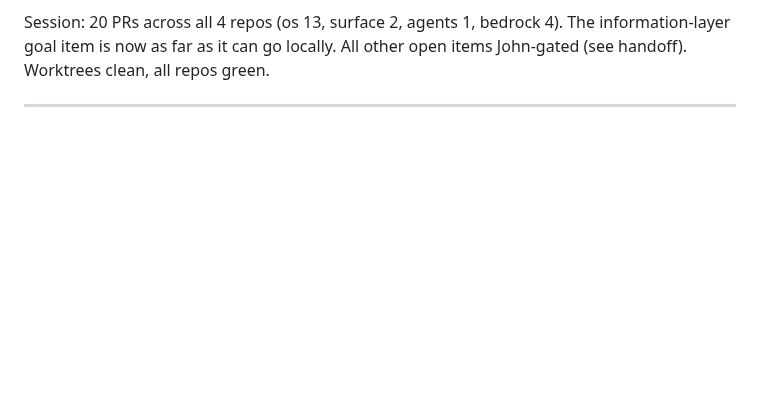
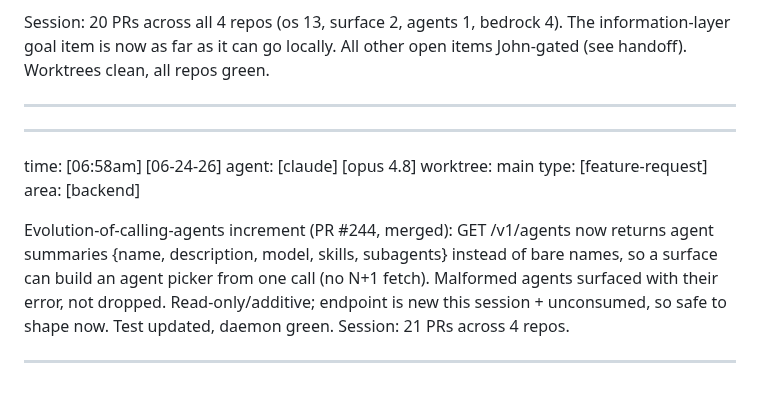
Before and after one commit to Risingtides-dev/ocean-os, a Markdown page: events.md, the part around the change. GitHub-like rendering; blank space fills up the shorter version.

Commit message:
events: GET /v1/agents summaries (#244); 21 PRs

```diff
--- a/events.md
+++ b/events.md
@@ -572,3 +572,18 @@ Session: 20 PRs across all 4 repos (os 13, surface 2, agents 1, bedrock 4). The
 information-layer goal item is now as far as it can go locally. All other open
 items John-gated (see handoff). Worktrees clean, all repos green.
 _________________________________________________________________________________
+
+_________________________________________________________________________________
+time:      [06:58am] [06-24-26]
+agent:     [claude] [opus 4.8]
+worktree:  main
+type:      [feature-request]
+area:      [backend]
+
+Evolution-of-calling-agents increment (PR #244, merged): GET /v1/agents now
+returns agent summaries {name, description, model, skills, subagents} instead of
+bare names, so a surface can build an agent picker from one call (no N+1 fetch).
+Malformed agents surfaced with their error, not dropped. Read-only/additive;
+endpoint is new this session + unconsumed, so safe to shape now. Test updated,
+daemon green. Session: 21 PRs across 4 repos.
+_________________________________________________________________________________
```
